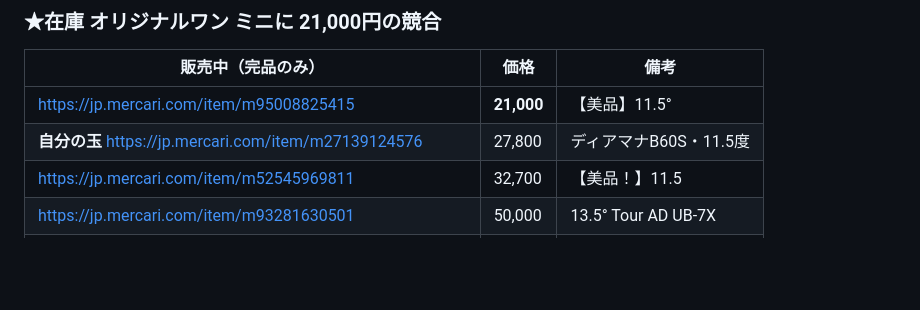
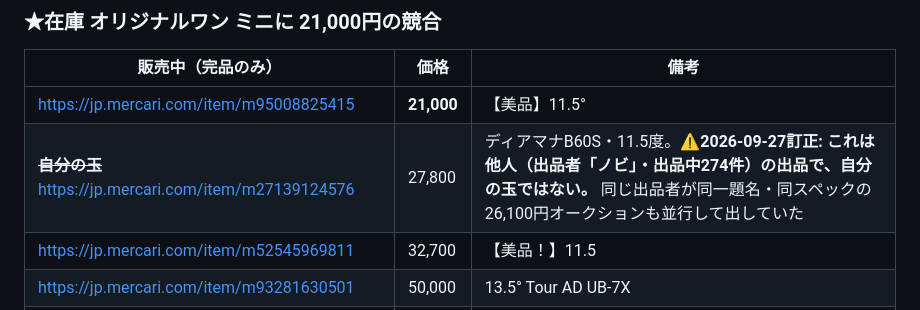
Before and after one commit to nekokaitaidesu-cpu/golf-price, a Markdown page: honmei_notes/2026-09-24.md, the part around the change. Drawn GitHub-style; blank space fills up the shorter version.

```diff
--- a/honmei_notes/2026-09-24.md
+++ b/honmei_notes/2026-09-24.md
@@ -72,7 +72,7 @@ Qi10 MAX (204) 19,500（ヘッド単品）／G425 MAX 5W ヘッド 14,000／ROGU
 | 販売中（完品のみ） | 価格 | 備考 |
 |---|---|---|
 | https://jp.mercari.com/item/m95008825415 | **21,000** | 【美品】11.5° |
-| **自分の玉** https://jp.mercari.com/item/m27139124576 | 27,800 | ディアマナB60S・11.5度 |
+| ~~**自分の玉**~~ https://jp.mercari.com/item/m27139124576 | 27,800 | ディアマナB60S・11.5度。**⚠2026-09-27訂正: これは他人（出品者「ノビ」・出品中274件）の出品で、自分の玉ではない。** 同じ出品者が同一題名・同スペックの26,100円オークションも並行して出していた |
 | https://jp.mercari.com/item/m52545969811 | 32,700 | 【美品！】11.5 |
 | https://jp.mercari.com/item/m93281630501 | 50,000 | 13.5° Tour AD UB-7X |
 | （ヘッド単品）https://jp.mercari.com/item/m14754826926 | 20,400 | 13.5度 カバー付き |
```
Also changed, not shown: CLAUDE.md (+12 -3 lines).
